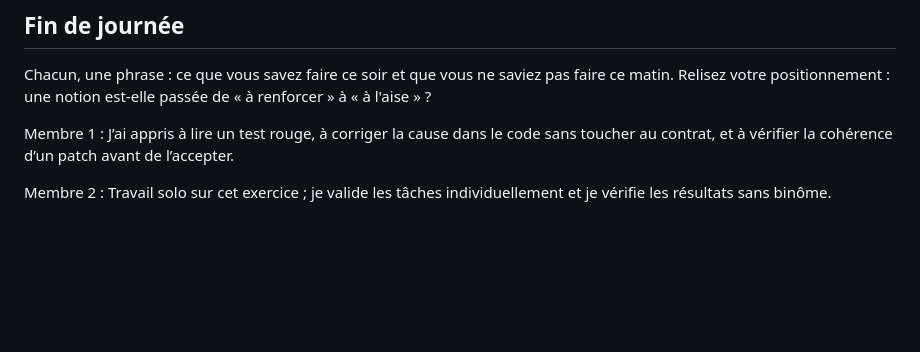
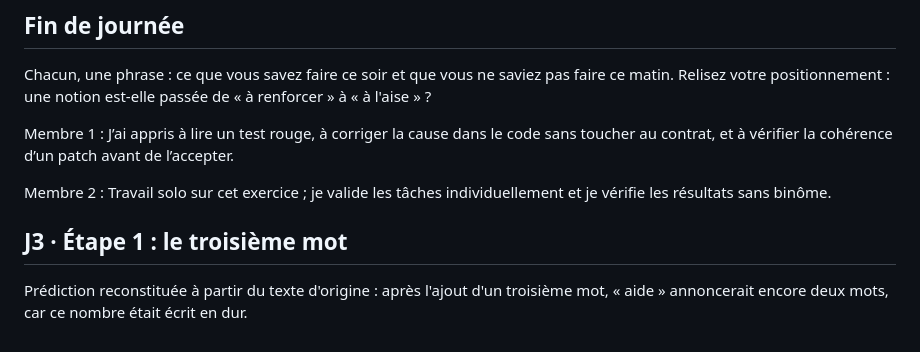
Before and after one commit to nicordo19/chateEfrei2, a Markdown page: carnet-j2.md, the part around the change. Rendered like a GitHub page; blank space fills up the shorter version.

Commit message:
docs: noter la prédiction du troisième mot
Consigne dans le carnet la prédiction reconstruite et la vérification de l’étape 1 du J3.

```diff
--- a/carnet-j2.md
+++ b/carnet-j2.md
@@ -90,3 +90,7 @@ Chacun, une phrase : ce que vous savez faire ce soir et que vous ne saviez pas f
 Membre 1 : J’ai appris à lire un test rouge, à corriger la cause dans le code sans toucher au contrat, et à vérifier la cohérence d’un patch avant de l’accepter.
 
 Membre 2 : Travail solo sur cet exercice ; je valide les tâches individuellement et je vérifie les résultats sans binôme.
+
+## J3 · Étape 1 : le troisième mot
+
+Prédiction reconstituée à partir du texte d'origine : après l'ajout d'un troisième mot, « aide » annoncerait encore deux mots, car ce nombre était écrit en dur.
```
